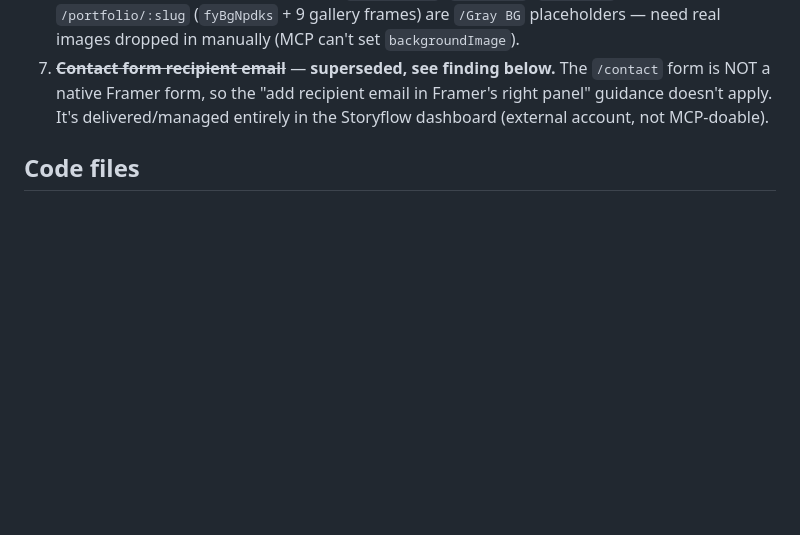
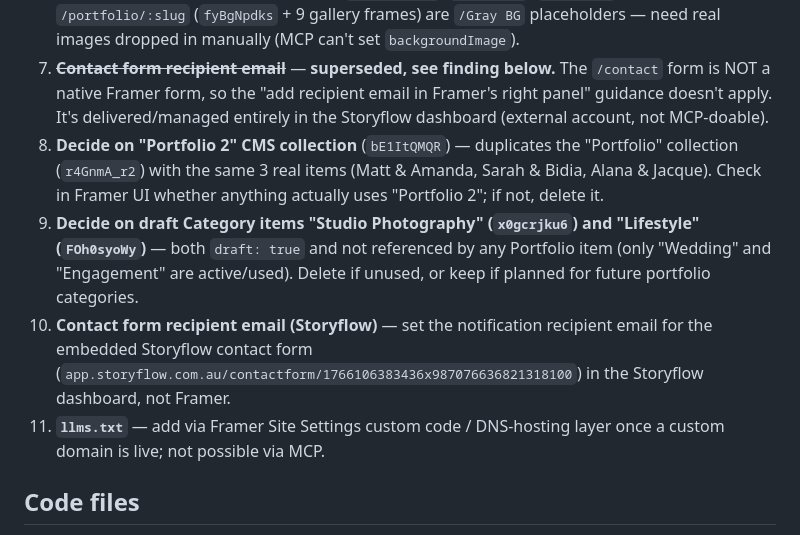
Before and after one commit to andremeloni1-cmyk/claude-, a Markdown page: FRAMER_GUIDE.md, the part around the change. Drawn GitHub-style; blank space fills up the shorter version.

Commit message:
Add CMS cleanup decisions and Storyflow/llms.txt items to outstanding list

```diff
--- a/FRAMER_GUIDE.md
+++ b/FRAMER_GUIDE.md
@@ -179,6 +179,20 @@ site-wide:
    email in Framer's right panel" guidance doesn't apply. It's
    delivered/managed entirely in the Storyflow dashboard (external account,
    not MCP-doable).
+8. **Decide on "Portfolio 2" CMS collection** (`bE1ItQMQR`) — duplicates the
+   "Portfolio" collection (`r4GnmA_r2`) with the same 3 real items
+   (Matt & Amanda, Sarah & Bidia, Alana & Jacque). Check in Framer UI whether
+   anything actually uses "Portfolio 2"; if not, delete it.
+9. **Decide on draft Category items "Studio Photography" (`x0gcrjku6`) and
+   "Lifestyle" (`FOh0syoWy`)** — both `draft: true` and not referenced by any
+   Portfolio item (only "Wedding" and "Engagement" are active/used). Delete
+   if unused, or keep if planned for future portfolio categories.
+10. **Contact form recipient email (Storyflow)** — set the notification
+    recipient email for the embedded Storyflow contact form
+    (`app.storyflow.com.au/contactform/1766106383436x987076636821318100`) in
+    the Storyflow dashboard, not Framer.
+11. **`llms.txt`** — add via Framer Site Settings custom code / DNS-hosting
+    layer once a custom domain is live; not possible via MCP.
 
 ## Code files
 
```
